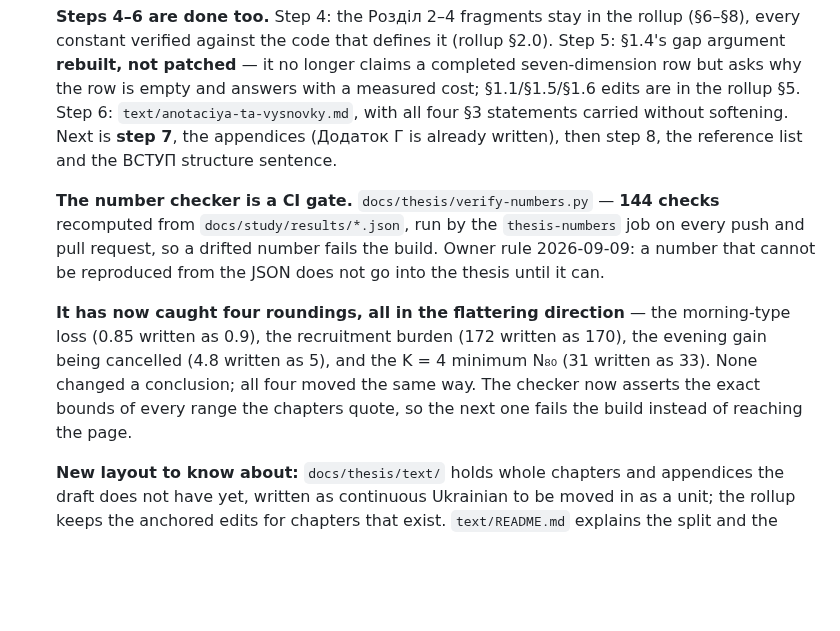
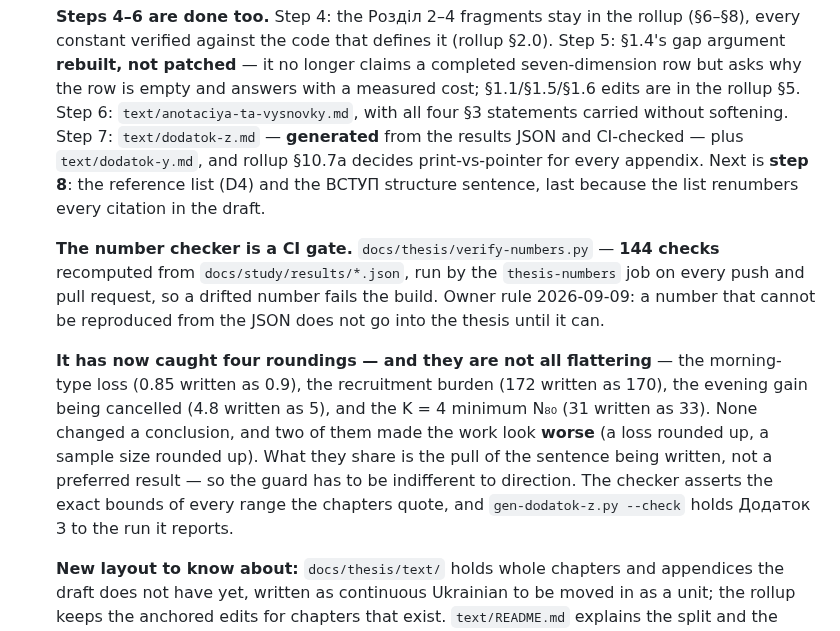
Before and after one commit to IKala4I/magister_work, a Markdown page: docs/HANDOFF.md, the part around the change. Rendered like a GitHub page; blank space fills up the shorter version.

Commit message:
docs(handoff): step 7 done; the roundings were not all flattering
Refs: —
Phase: post-P12

Co-Authored-By: Claude Opus 5 (1M context) <noreply@anthropic.com>
Claude-Session: https://claude.ai/code/session_01D75mDaviy9FXBrZAG9wtwN

```diff
--- a/docs/HANDOFF.md
+++ b/docs/HANDOFF.md
@@ -91,20 +91,24 @@ the standard abbreviation for «пункти».
    constant verified against the code that defines it (rollup §2.0). Step 5: §1.4's gap argument
    **rebuilt, not patched** — it no longer claims a completed seven-dimension row but asks why the
    row is empty and answers with a measured cost; §1.1/§1.5/§1.6 edits are in the rollup §5. Step 6:
-   `text/anotaciya-ta-vysnovky.md`, with all four §3 statements carried without softening. Next is
-   **step 7**, the appendices (Додаток Г is already written), then step 8, the reference list and
-   the ВСТУП structure sentence.
+   `text/anotaciya-ta-vysnovky.md`, with all four §3 statements carried without softening. Step 7:
+   `text/dodatok-z.md` — **generated** from the results JSON and CI-checked — plus
+   `text/dodatok-y.md`, and rollup §10.7a decides print-vs-pointer for every appendix. Next is
+   **step 8**: the reference list (D4) and the ВСТУП structure sentence, last because the list
+   renumbers every citation in the draft.
 
    **The number checker is a CI gate.** `docs/thesis/verify-numbers.py` — **144 checks** recomputed
    from `docs/study/results/*.json`, run by the `thesis-numbers` job on every push and pull request,
    so a drifted number fails the build. Owner rule 2026-09-09: a number that cannot be reproduced
    from the JSON does not go into the thesis until it can.
 
-   **It has now caught four roundings, all in the flattering direction** — the morning-type loss
+   **It has now caught four roundings — and they are not all flattering** — the morning-type loss
    (0.85 written as 0.9), the recruitment burden (172 written as 170), the evening gain being
    cancelled (4.8 written as 5), and the K = 4 minimum N₈₀ (31 written as 33). None changed a
-   conclusion; all four moved the same way. The checker now asserts the exact bounds of every range
-   the chapters quote, so the next one fails the build instead of reaching the page.
+   conclusion, and two of them made the work look **worse** (a loss rounded up, a sample size rounded
+   up). What they share is the pull of the sentence being written, not a preferred result — so the
+   guard has to be indifferent to direction. The checker asserts the exact bounds of every range the
+   chapters quote, and `gen-dodatok-z.py --check` holds Додаток З to the run it reports.
 
    **New layout to know about:** `docs/thesis/text/` holds whole chapters and appendices the draft
    does not have yet, written as continuous Ukrainian to be moved in as a unit; the rollup keeps
```
